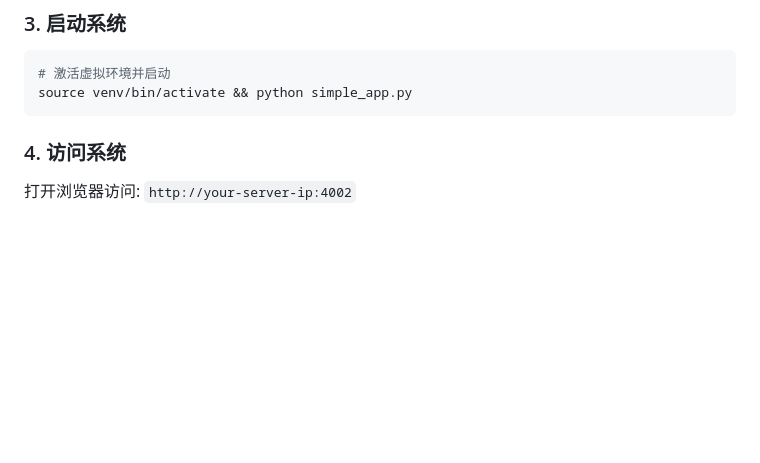
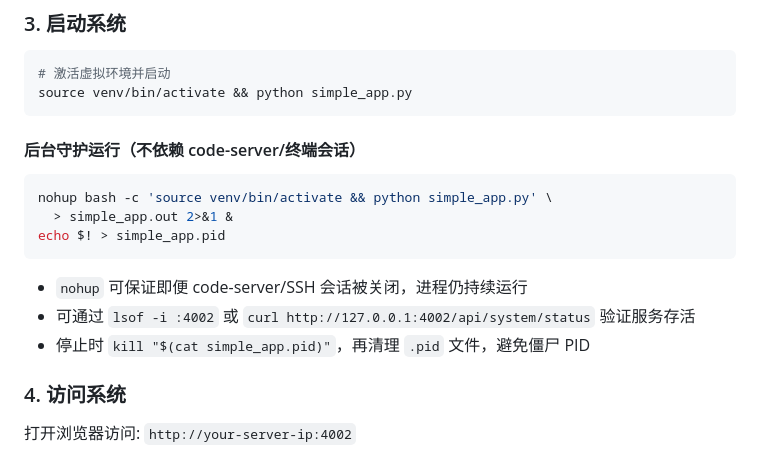
Before and after one commit to QuantumQuantFi/FR_Monitor, a Markdown page: README.md, the part around the change. GitHub-like rendering; blank space fills up the shorter version.

Commit message:
README补充后台nohup运行指引

````diff
--- a/README.md
+++ b/README.md
@@ -107,6 +107,17 @@ pip install aiohttp psutil
 # 激活虚拟环境并启动
 source venv/bin/activate && python simple_app.py
 ```
+
+#### 后台守护运行（不依赖 code-server/终端会话）
+
+```bash
+nohup bash -c 'source venv/bin/activate && python simple_app.py' \
+  > simple_app.out 2>&1 &
+echo $! > simple_app.pid
+```
+- `nohup` 可保证即便 code-server/SSH 会话被关闭，进程仍持续运行
+- 可通过 `lsof -i :4002` 或 `curl http://127.0.0.1:4002/api/system/status` 验证服务存活
+- 停止时 `kill "$(cat simple_app.pid)"`，再清理 `.pid` 文件，避免僵尸 PID
 
 ### 4. 访问系统
 
````
